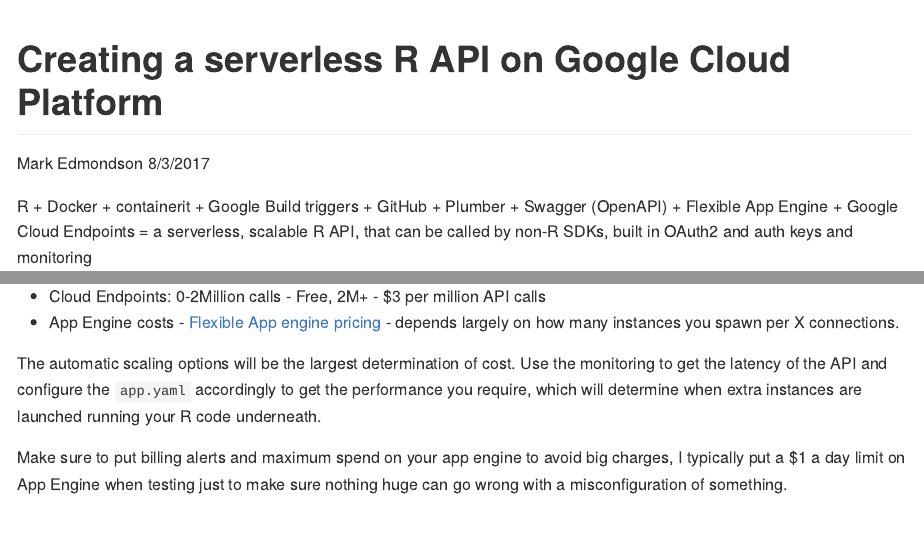
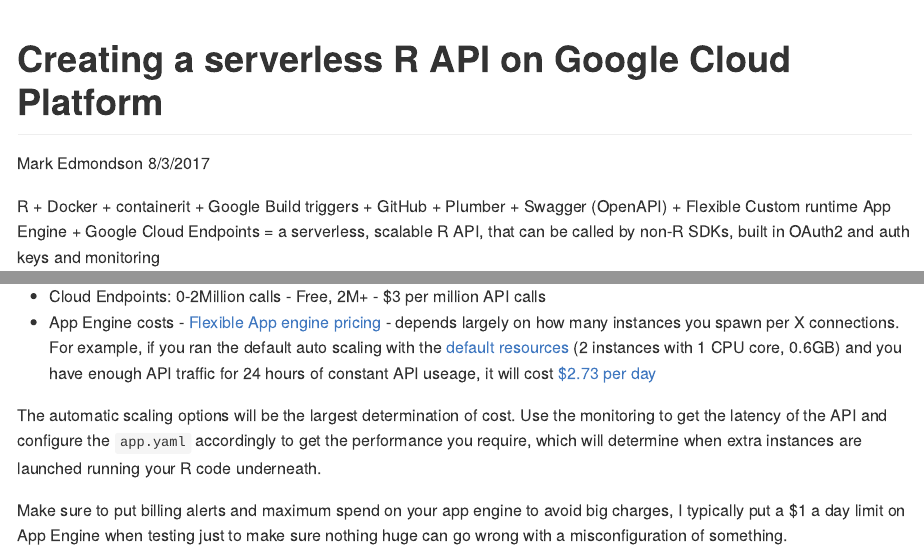
Before and after one commit to MarkEdmondson1234/serverless-R-API-appengine, an R Markdown document (README.Rmd): the page in a window 1100 px wide, from its top, and a second part further down, joined at a grey line. The pictures show the output file README.md that the author committed with the source, drawn offline in the style of GitHub.

Commit message:
add cost link

````diff
--- a/README.Rmd
+++ b/README.Rmd
@@ -9,7 +9,7 @@
 knitr::opts_chunk$set(echo = TRUE)
 ```
 
-R + Docker + containerit + Google Build triggers + GitHub + Plumber + Swagger (OpenAPI) + Flexible App Engine + Google Cloud Endpoints = a serverless, scalable R API, that can be called by non-R SDKs, built in OAuth2 and auth keys and monitoring
+R + Docker + containerit + Google Build triggers + GitHub + Plumber + Swagger (OpenAPI) + Flexible Custom runtime App Engine + Google Cloud Endpoints = a serverless, scalable R API, that can be called by non-R SDKs, built in OAuth2 and auth keys and monitoring
 
 ## Deploy to App Engine
 
@@ -134,7 +134,7 @@
 ## Pricing
 
 * Cloud Endpoints: 0-2Million calls - Free, 2M+ - $3 per million API calls
-* App Engine costs - [Flexible App engine pricing](https://cloud.google.com/appengine/pricing#flexible-environment-instances) - depends largely on how many instances you spawn per X connections.
+* App Engine costs - [Flexible App engine pricing](https://cloud.google.com/appengine/pricing#flexible-environment-instances) - depends largely on how many instances you spawn per X connections.  For example, if you ran the default auto scaling with the [default resources](https://cloud.google.com/appengine/docs/flexible/nodejs/configuring-your-app-with-app-yaml#resource-settings) (2 instances with 1 CPU core, 0.6GB) and you have enough API traffic for 24 hours of constant API useage, it will cost [$2.73 per day](https://cloud.google.com/products/calculator/#id=44336162-27f9-41b7-94a4-73036357e6d6)
 
 The automatic scaling options will be the largest determination of cost.  Use the monitoring to get the latency of the API and configure the `app.yaml` accordingly to get the performance you require, which will determine when extra instances are launched running your R code underneath.
 
````
Also changed, not shown: README.md.
